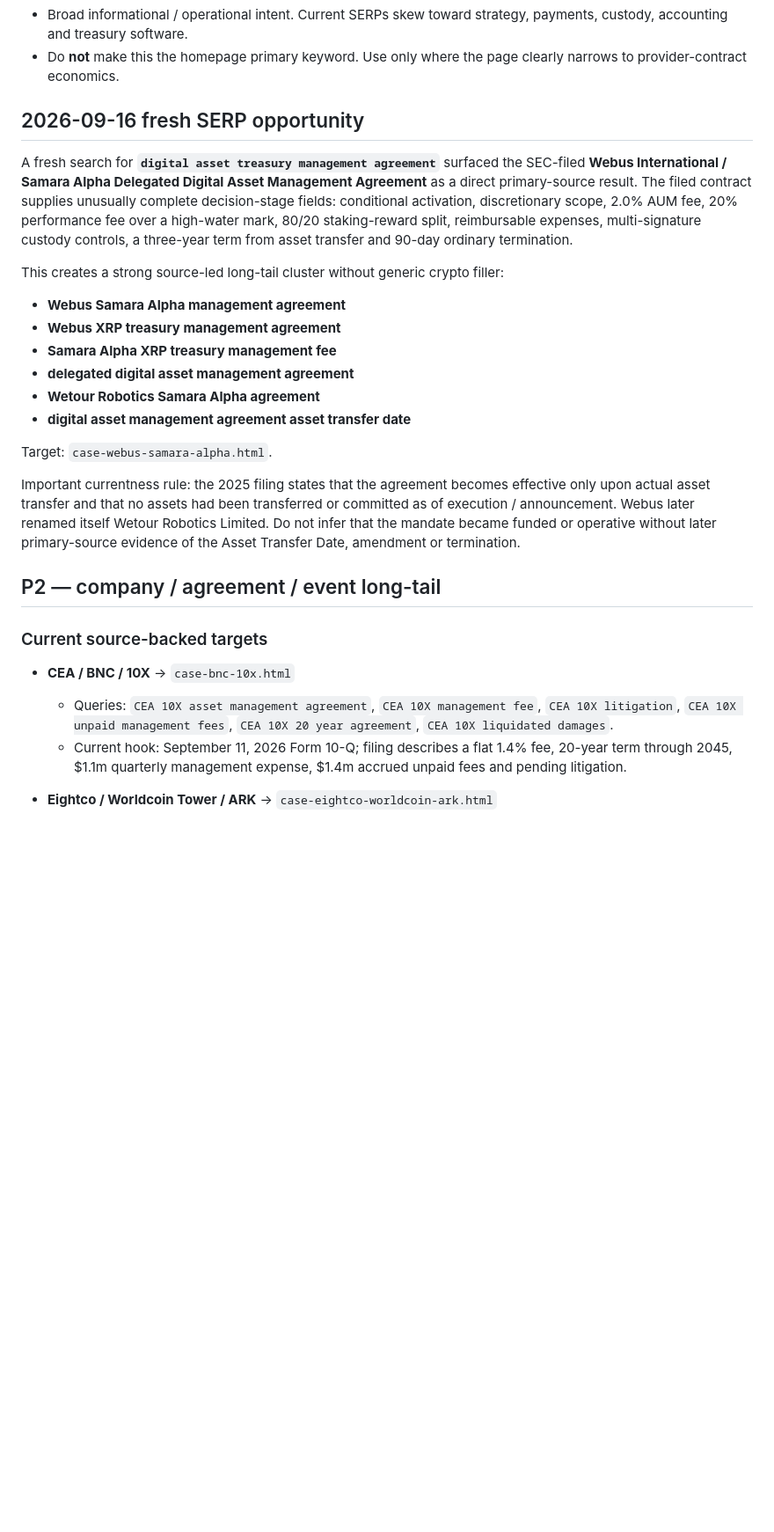
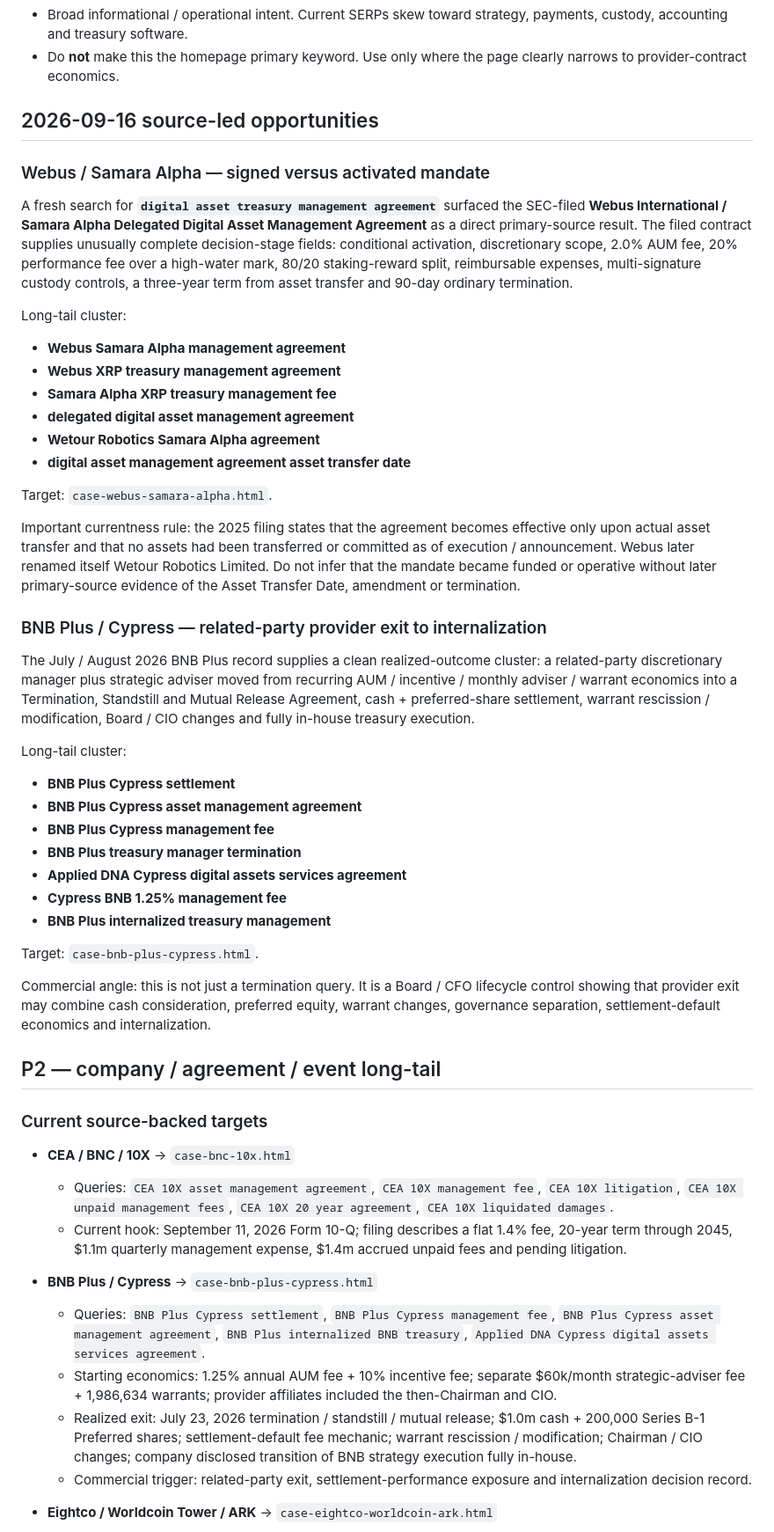
Before and after one commit to EDI-OLEG/dat-provider-research-site, a Markdown page: SEO_KEYWORD_MAP.md, the part around one of its changes. Shown at 88% size. Rendered like a GitHub page; blank space fills up the shorter version.

Commit message:
Add BNB Plus Cypress exit and internalization intent cluster

```diff
--- a/SEO_KEYWORD_MAP.md
+++ b/SEO_KEYWORD_MAP.md
@@ -62,12 +62,13 @@ As of **2026-09-16**, a fresh public web search for `site:datproviderresearch.co
    - Broad informational / operational intent. Current SERPs skew toward strategy, payments, custody, accounting and treasury software.
    - Do **not** make this the homepage primary keyword. Use only where the page clearly narrows to provider-contract economics.
 
-## 2026-09-16 fresh SERP opportunity
+## 2026-09-16 source-led opportunities
+
+### Webus / Samara Alpha — signed versus activated mandate
 
 A fresh search for **`digital asset treasury management agreement`** surfaced the SEC-filed **Webus International / Samara Alpha Delegated Digital Asset Management Agreement** as a direct primary-source result. The filed contract supplies unusually complete decision-stage fields: conditional activation, discretionary scope, 2.0% AUM fee, 20% performance fee over a high-water mark, 80/20 staking-reward split, reimbursable expenses, multi-signature custody controls, a three-year term from asset transfer and 90-day ordinary termination.
 
-This creates a strong source-led long-tail cluster without generic crypto filler:
-
+Long-tail cluster:
 - **Webus Samara Alpha management agreement**
 - **Webus XRP treasury management agreement**
 - **Samara Alpha XRP treasury management fee**
@@ -79,6 +80,23 @@ Target: `case-webus-samara-alpha.html`.
 
 Important currentness rule: the 2025 filing states that the agreement becomes effective only upon actual asset transfer and that no assets had been transferred or committed as of execution / announcement. Webus later renamed itself Wetour Robotics Limited. Do not infer that the mandate became funded or operative without later primary-source evidence of the Asset Transfer Date, amendment or termination.
 
+### BNB Plus / Cypress — related-party provider exit to internalization
+
+The July / August 2026 BNB Plus record supplies a clean realized-outcome cluster: a related-party discretionary manager plus strategic adviser moved from recurring AUM / incentive / monthly adviser / warrant economics into a Termination, Standstill and Mutual Release Agreement, cash + preferred-share settlement, warrant rescission / modification, Board / CIO changes and fully in-house treasury execution.
+
+Long-tail cluster:
+- **BNB Plus Cypress settlement**
+- **BNB Plus Cypress asset management agreement**
+- **BNB Plus Cypress management fee**
+- **BNB Plus treasury manager termination**
+- **Applied DNA Cypress digital assets services agreement**
+- **Cypress BNB 1.25% management fee**
+- **BNB Plus internalized treasury management**
+
+Target: `case-bnb-plus-cypress.html`.
+
+Commercial angle: this is not just a termination query. It is a Board / CFO lifecycle control showing that provider exit may combine cash consideration, preferred equity, warrant changes, governance separation, settlement-default economics and internalization.
+
 ## P2 — company / agreement / event long-tail
 
 ### Current source-backed targets
@@ -86,6 +104,12 @@ Important currentness rule: the 2025 filing states that the agreement becomes ef
 - **CEA / BNC / 10X** → `case-bnc-10x.html`
   - Queries: `CEA 10X asset management agreement`, `CEA 10X management fee`, `CEA 10X litigation`, `CEA 10X unpaid management fees`, `CEA 10X 20 year agreement`, `CEA 10X liquidated damages`.
   - Current hook: September 11, 2026 Form 10-Q; filing describes a flat 1.4% fee, 20-year term through 2045, $1.1m quarterly management expense, $1.4m accrued unpaid fees and pending litigation.
+
+- **BNB Plus / Cypress** → `case-bnb-plus-cypress.html`
+  - Queries: `BNB Plus Cypress settlement`, `BNB Plus Cypress management fee`, `BNB Plus Cypress asset management agreement`, `BNB Plus internalized BNB treasury`, `Applied DNA Cypress digital assets services agreement`.
+  - Starting economics: 1.25% annual AUM fee + 10% incentive fee; separate $60k/month strategic-adviser fee + 1,986,634 warrants; provider affiliates included the then-Chairman and CIO.
+  - Realized exit: July 23, 2026 termination / standstill / mutual release; $1.0m cash + 200,000 Series B-1 Preferred shares; settlement-default fee mechanic; warrant rescission / modification; Chairman / CIO changes; company disclosed transition of BNB strategy execution fully in-house.
+  - Commercial trigger: related-party exit, settlement-performance exposure and internalization decision record.
 
 - **Eightco / Worldcoin Tower / ARK** → `case-eightco-worldcoin-ark.html`
   - Queries: `Eightco Worldcoin Tower consulting agreement`, `Eightco Worldcoin Tower fee`, `Eightco amended consulting agreement 2026`, `Eightco ARK management fee`, `Eightco ARK warrants`, `Eightco provider termination fee`.
```
Also changed, not shown: other parts of SEO_KEYWORD_MAP.md (+2 -1 lines).
